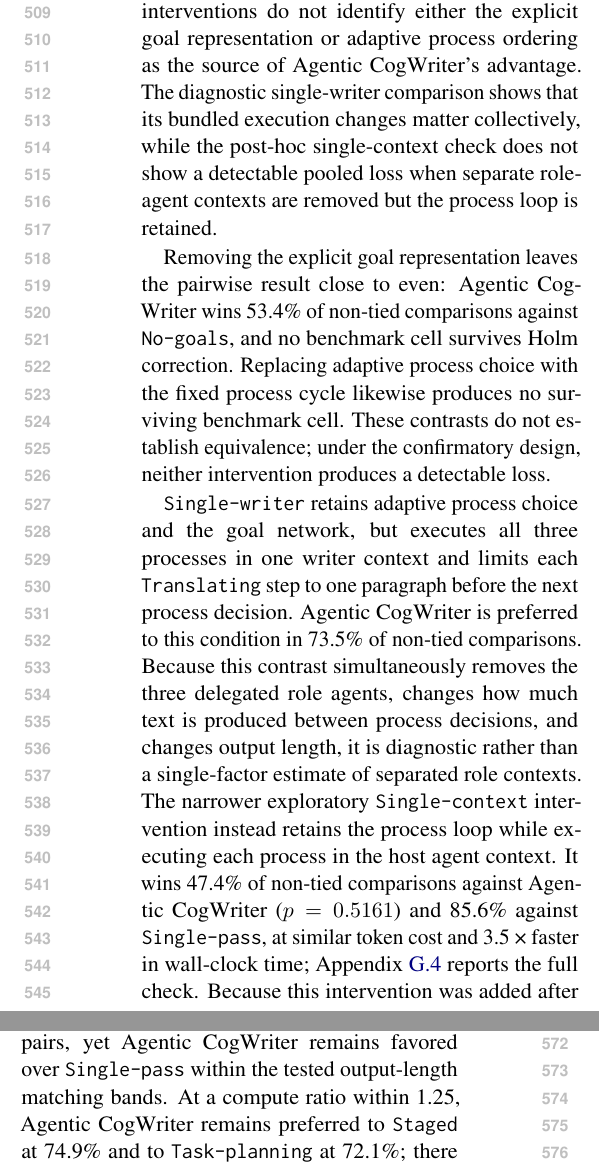
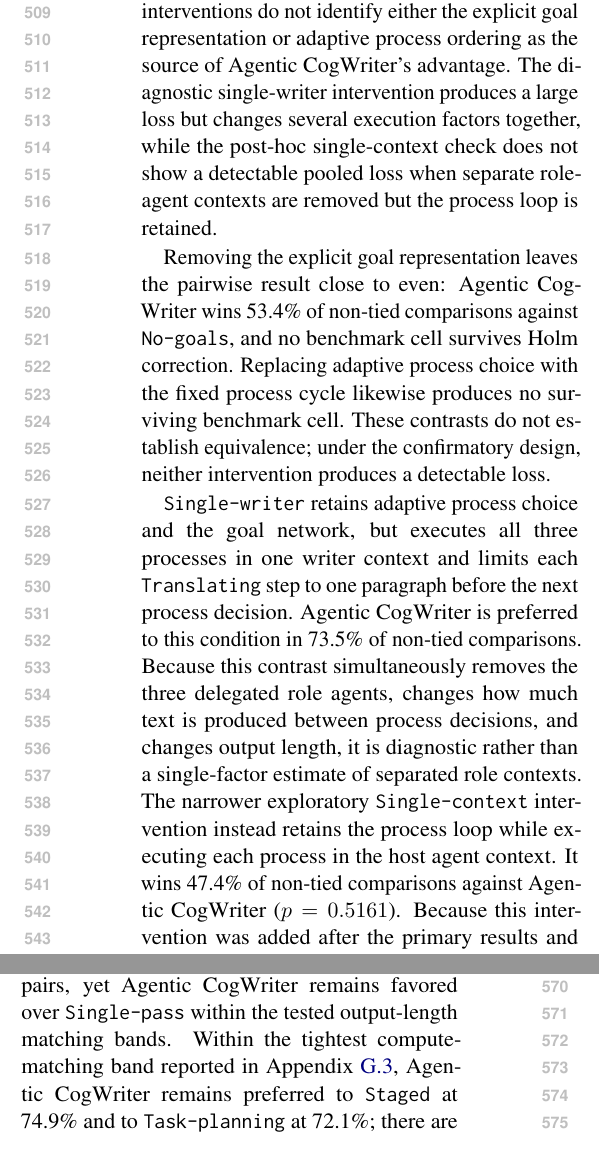
Before and after one commit to shunk031/agentic-cognitive-writing, a LaTeX paper (paper/acl_latex.tex, which reads paper/sec/05_results.tex): two parts of the columns of page 7 of 20, joined at a grey line, cut so that both start at the same text. Compiled offline with pdfLaTeX.

Commit message:
paper: tighten RQ2 claims and robustness prose

```diff
--- a/paper/sec/05_results.tex
+++ b/paper/sec/05_results.tex
@@ -8,11 +8,11 @@ Under same-family judging, Agentic CogWriter is preferred to all three tested ba
 \subsection{RQ2: What do the interventions reveal about the design commitments?}
 \label{sec:results-mechanism}
 
-RQ2 yields a selective answer. The confirmatory interventions do not identify either the explicit goal representation or adaptive process ordering as the source of Agentic CogWriter's advantage. The diagnostic single-writer comparison shows that its bundled execution changes matter collectively, while the post-hoc single-context check does not show a detectable pooled loss when separate role-agent contexts are removed but the process loop is retained.
+RQ2 yields a selective answer. The confirmatory interventions do not identify either the explicit goal representation or adaptive process ordering as the source of Agentic CogWriter's advantage. The diagnostic single-writer intervention produces a large loss but changes several execution factors together, while the post-hoc single-context check does not show a detectable pooled loss when separate role-agent contexts are removed but the process loop is retained.
 
 Removing the explicit goal representation leaves the pairwise result close to even: Agentic CogWriter wins \PooledFourFiveRateMean\ of non-tied comparisons against \condNoGoals, and no benchmark cell survives Holm correction. Replacing adaptive process choice with the fixed process cycle likewise produces no surviving benchmark cell. These contrasts do not establish equivalence; under the confirmatory design, neither intervention produces a detectable loss.
 
-\condSingleWriter\ retains adaptive process choice and the goal network, but executes all three processes in one writer context and limits each \texttt{Translating} step to one paragraph before the next process decision. Agentic CogWriter is preferred to this condition in \PooledFourSevenRateMean\ of non-tied comparisons. Because this contrast simultaneously removes the three delegated role agents, changes how much text is produced between process decisions, and changes output length, it is diagnostic rather than a single-factor estimate of separated role contexts. The narrower exploratory \condSingleContext\ intervention instead retains the process loop while executing each process in the host agent context. It wins \SingleContextFullRate\ of non-tied comparisons against Agentic CogWriter ($p=\SingleContextFullP$) and \SingleContextSinglePassRate\ against \condSinglePass, at similar token cost and \SingleContextSpeedup\ faster in wall-clock time; Appendix~\ref{app:single-context} reports the full check. Because this intervention was added after the primary results and sits outside the confirmatory family, its null result constrains an attribution to separated role contexts but does not establish equivalence.
+\condSingleWriter\ retains adaptive process choice and the goal network, but executes all three processes in one writer context and limits each \texttt{Translating} step to one paragraph before the next process decision. Agentic CogWriter is preferred to this condition in \PooledFourSevenRateMean\ of non-tied comparisons. Because this contrast simultaneously removes the three delegated role agents, changes how much text is produced between process decisions, and changes output length, it is diagnostic rather than a single-factor estimate of separated role contexts. The narrower exploratory \condSingleContext\ intervention instead retains the process loop while executing each process in the host agent context. It wins \SingleContextFullRate\ of non-tied comparisons against Agentic CogWriter ($p=\SingleContextFullP$). Because this intervention was added after the primary results and sits outside the confirmatory family, its null result constrains an attribution to separated role contexts but does not establish equivalence. Appendix~\ref{app:single-context} reports the full exploratory check.
 
 \subsection{RQ3: How does the Monitor use the available control flexibility?}
 \label{sec:results-process-dynamics}
@@ -22,6 +22,6 @@ The traces show that Agentic CogWriter uses much less scheduling flexibility tha
 \subsection{Robustness}
 \label{sec:results-robustness}
 
-The main RQ1 direction survives the tested output-length and compute restrictions, but judge robustness remains limited. The same-family judge prefers the longer output in \LengthLongerRate\ of non-tied pairs, yet Agentic CogWriter remains favored over \condSinglePass\ within the tested output-length matching bands. At a compute ratio within 1.25, Agentic CogWriter remains preferred to \condStaged\ at \ComputeFullStagedWithinOneTwentyFiveRate\ and to \condTaskPlanning\ at \ComputeFullTaskPlanningWithinOneTwentyFiveRate; there are no Agentic CogWriter--\condSinglePass\ pairs this closely matched in compute. These realized-compute analyses are descriptive rather than causal because compute is itself an outcome of execution.
+The main RQ1 direction survives the tested output-length and compute restrictions, but judge robustness remains limited. The same-family judge prefers the longer output in \LengthLongerRate\ of non-tied pairs, yet Agentic CogWriter remains favored over \condSinglePass\ within the tested output-length matching bands. Within the tightest compute-matching band reported in Appendix~\ref{app:compute-control}, Agentic CogWriter remains preferred to \condStaged\ at \ComputeFullStagedWithinOneTwentyFiveRate\ and to \condTaskPlanning\ at \ComputeFullTaskPlanningWithinOneTwentyFiveRate; there are no Agentic CogWriter--\condSinglePass\ pairs in that band. These realized-compute analyses are descriptive rather than causal because compute is itself an outcome of execution.
 
 A cross-family judge preserves the pooled direction for the three checked contrasts, including \CrossFamilyFullSinglePassWinRate\ for Agentic CogWriter versus \condSinglePass\ and \CrossFamilyFullTaskPlanningWinRate\ versus \condTaskPlanning, but yields a non-tied prompt-collapsed judgment on only \CrossFamilyPooledCommitRate\ of eligible pairs and reverses Agentic CogWriter versus \condSinglePass\ on WritingBench. We therefore treat it as a robustness check rather than replacement confirmatory evidence. Native and pointwise scores are reported in Appendix~\ref{app:secondary-scores}; length, compute, and cross-family sensitivity analyses appear in Appendix~\ref{app:sensitivity-analyses}.
```
